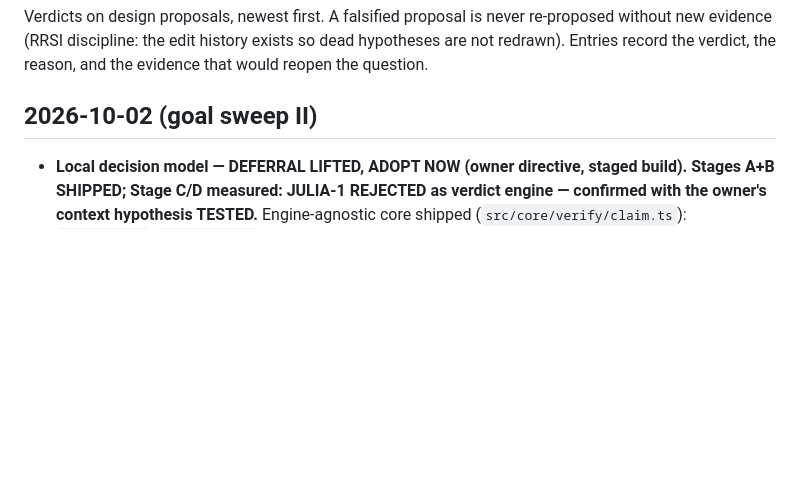
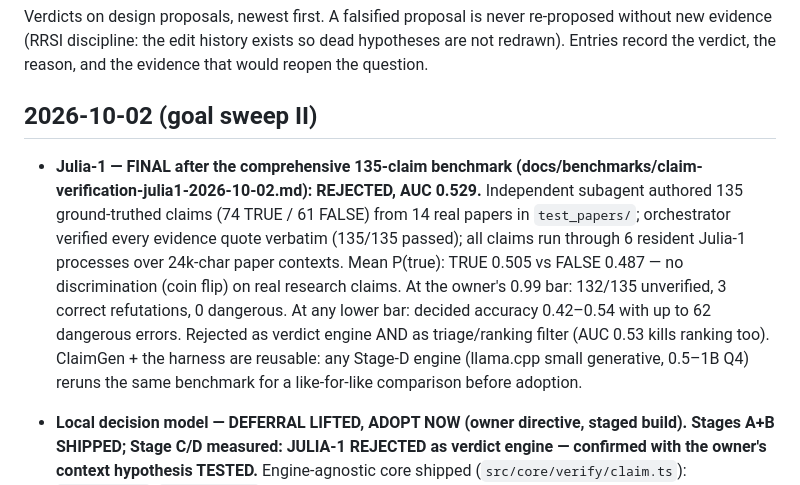
Before and after one commit to MahmoudUwk/Uktub-scholar, a Markdown page: docs/DECISIONS.md, the part around the change. GitHub-like rendering; blank space fills up the shorter version.

Commit message:
docs: comprehensive claim-verification benchmark — 135 claims, 14 papers, Julia-1 AUC 0.529 (final rejection); dataset preserved for Stage-D comparison

```diff
--- a/docs/DECISIONS.md
+++ b/docs/DECISIONS.md
@@ -6,6 +6,21 @@ dead hypotheses are not redrawn). Entries record the verdict, the reason, and
 the evidence that would reopen the question.
 
 ## 2026-10-02 (goal sweep II)
+
+- **Julia-1 — FINAL after the comprehensive 135-claim benchmark
+  (docs/benchmarks/claim-verification-julia1-2026-10-02.md): REJECTED, AUC
+  0.529.** Independent subagent authored 135 ground-truthed claims (74
+  TRUE / 61 FALSE) from 14 real papers in `test_papers/`; orchestrator
+  verified every evidence quote verbatim (135/135 passed); all claims run
+  through 6 resident Julia-1 processes over 24k-char paper contexts. Mean
+  P(true): TRUE 0.505 vs FALSE 0.487 — no discrimination (coin flip) on
+  real research claims. At the owner's 0.99 bar: 132/135 unverified, 3
+  correct refutations, 0 dangerous. At any lower bar: decided accuracy
+  0.42–0.54 with up to 62 dangerous errors. Rejected as verdict engine
+  AND as triage/ranking filter (AUC 0.53 kills ranking too). ClaimGen +
+  the harness are reusable: any Stage-D engine (llama.cpp small generative,
+  0.5–1B Q4) reruns the same benchmark for a like-for-like comparison
+  before adoption.
 
 - **Local decision model — DEFERRAL LIFTED, ADOPT NOW (owner directive,
   staged build). Stages A+B SHIPPED; Stage C/D measured: JULIA-1 REJECTED
```
Also changed, not shown: docs/BACKLOG.md (+13 -18 lines), docs/benchmarks/claim-verification-julia1-2026-10-02.md (added, +179 -0 lines).
